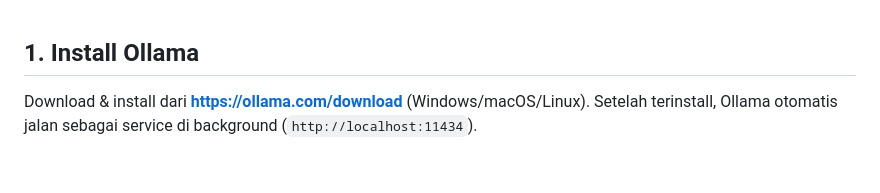
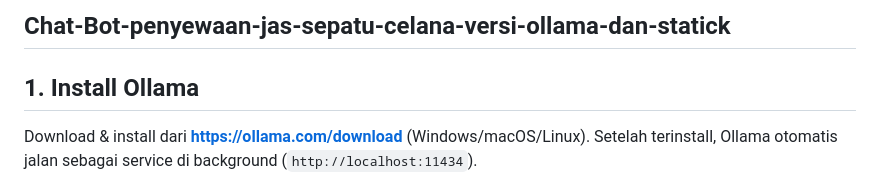
Before and after one commit to Eritriharyanto/Chat-Bot-penyewaan-jas-sepatu-celana-versi-ollama-dan-statick, a Markdown page: README.md, the part around the change. GitHub-like rendering.

Commit message:
Add section for Chat-Bot-penyewaan-jas-sepatu-celana

```diff
--- a/README.md
+++ b/README.md
@@ -1,3 +1,5 @@
+## Chat-Bot-penyewaan-jas-sepatu-celana-versi-ollama-dan-statick
+
 ## 1. Install Ollama
 
 Download & install dari **https://ollama.com/download** (Windows/macOS/Linux).
```
